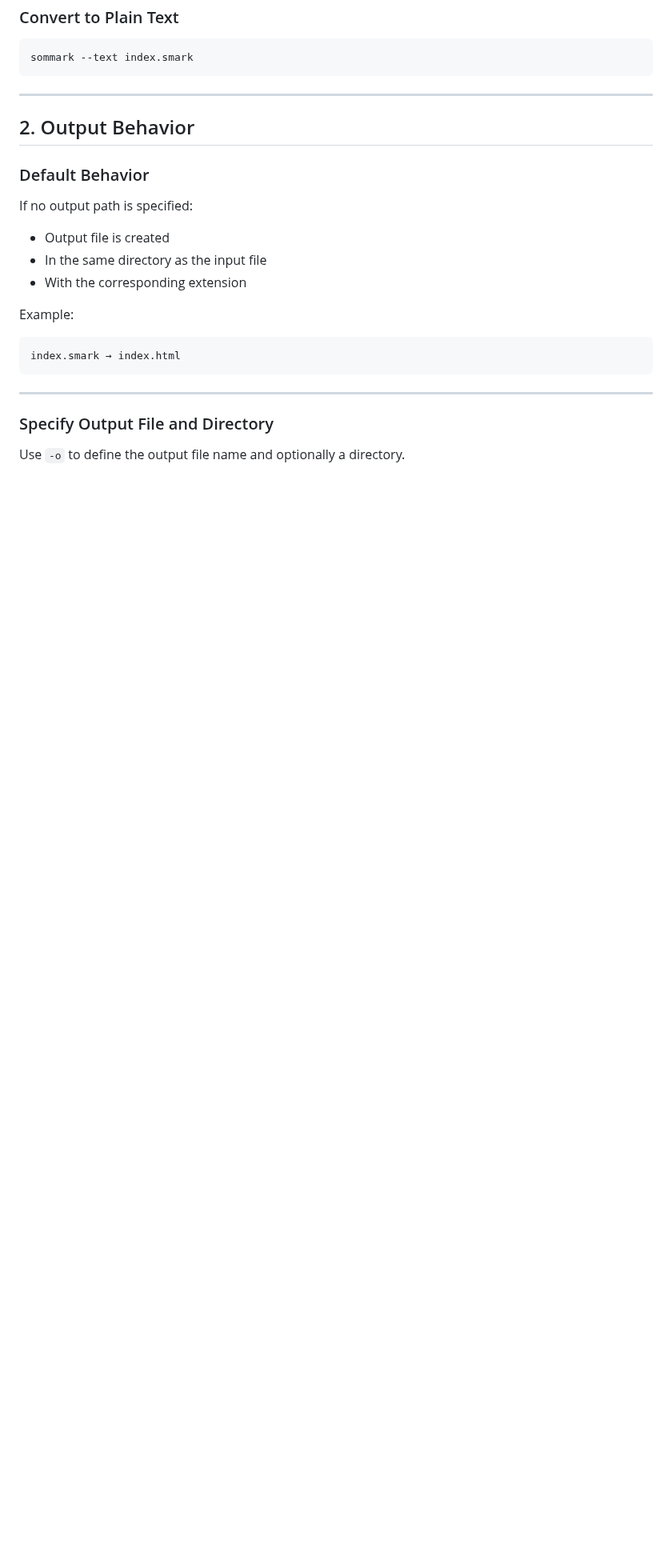
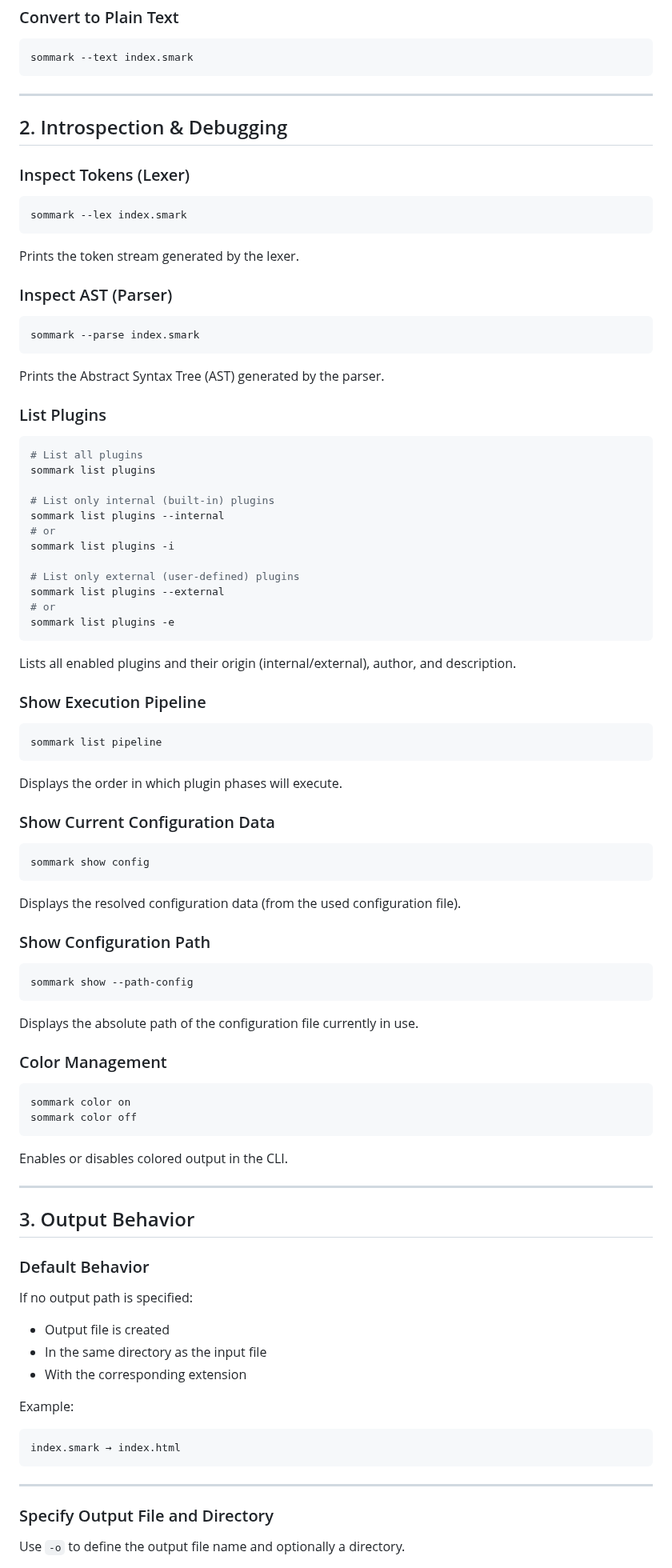
Before and after one commit to Adam-Elmi/SomMark, a Markdown page: docs/11.cli.md, the part around one of its changes. Shown at 80% size. GitHub-like rendering; blank space fills up the shorter version.

Commit message:
Update docs/11.cli.md: updated 11.cli.md for v3 release

````diff
--- a/docs/11.cli.md
+++ b/docs/11.cli.md
@@ -76,7 +76,79 @@ sommark --text index.smark
 
 ---
 
-## 2. Output Behavior
+## 2. Introspection & Debugging
+
+### Inspect Tokens (Lexer)
+
+```bash
+sommark --lex index.smark
+```
+
+Prints the token stream generated by the lexer.
+
+### Inspect AST (Parser)
+
+```bash
+sommark --parse index.smark
+```
+
+Prints the Abstract Syntax Tree (AST) generated by the parser.
+
+### List Plugins
+
+```bash
+# List all plugins
+sommark list plugins
+
+# List only internal (built-in) plugins
+sommark list plugins --internal
+# or
+sommark list plugins -i
+
+# List only external (user-defined) plugins
+sommark list plugins --external
+# or
+sommark list plugins -e
+```
+
+Lists all enabled plugins and their origin (internal/external), author, and description.
+
+### Show Execution Pipeline
+
+```bash
+sommark list pipeline
+```
+
+Displays the order in which plugin phases will execute.
+
+### Show Current Configuration Data
+
+```bash
+sommark show config
+```
+
+Displays the resolved configuration data (from the used configuration file).
+
+### Show Configuration Path
+
+```bash
+sommark show --path-config
+```
+
+Displays the absolute path of the configuration file currently in use.
+
+### Color Management
+
+```bash
+sommark color on
+sommark color off
+```
+
+Enables or disables colored output in the CLI.
+
+---
+
+## 3. Output Behavior
 
 ### Default Behavior
 
````
Also changed, not shown: other parts of docs/11.cli.md (+22 -2 lines).
